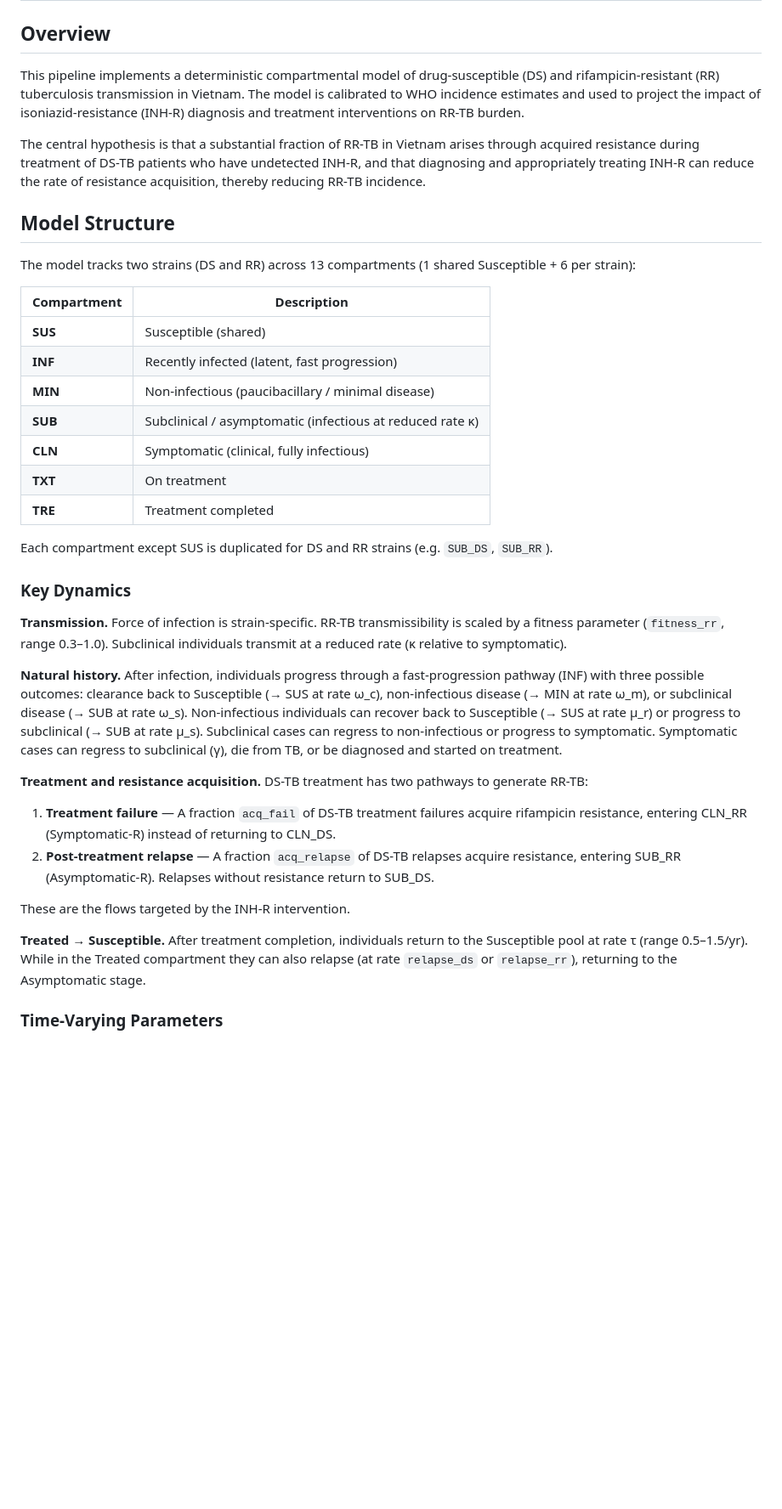
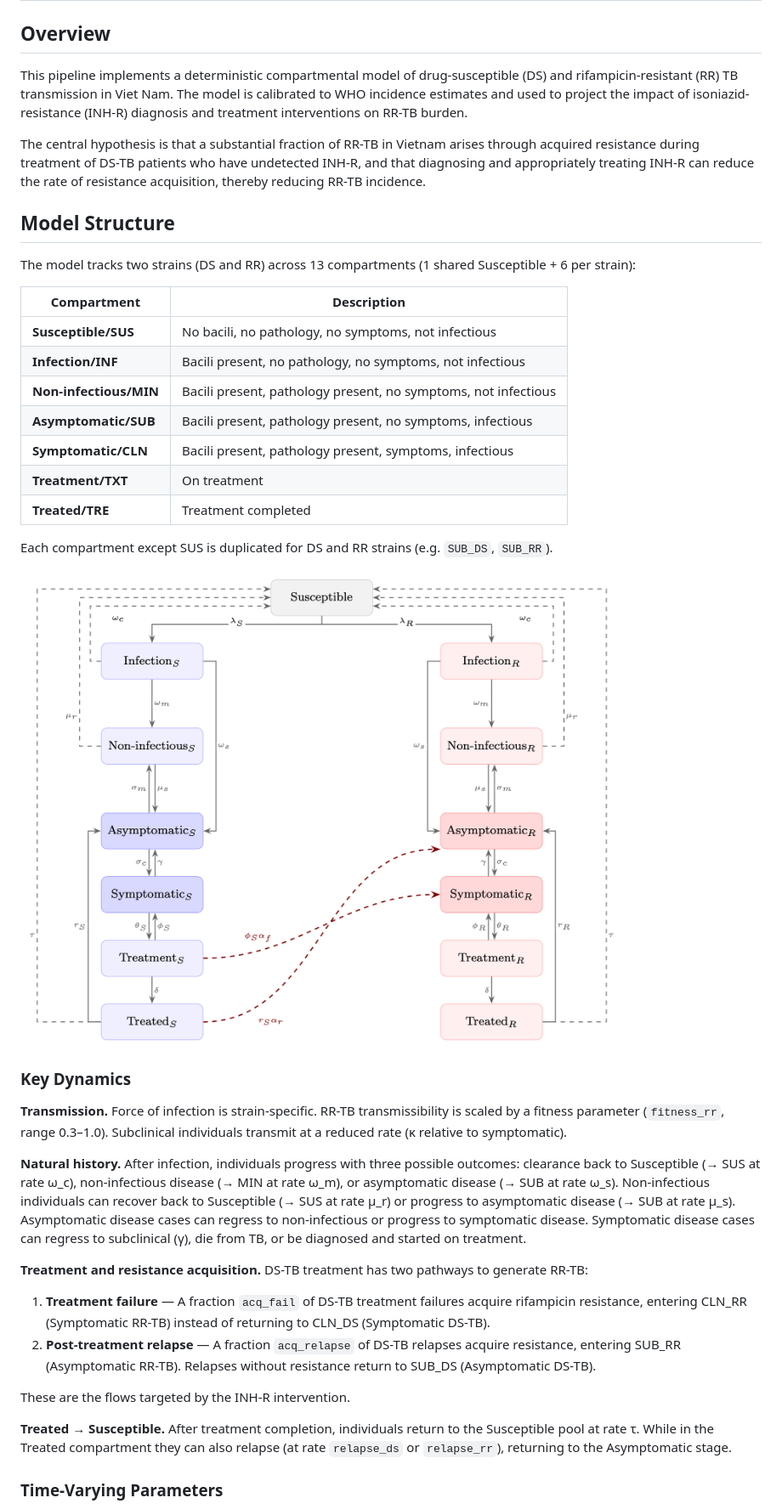
Before and after one commit to RuanSpies21/RRTB-VN, a Markdown page: README.md, the part around one of its changes. Shown at 85% size. GitHub-like rendering; pictures changed too: new_model_structure.png (added); blank space fills up the shorter version.

Commit message:
Add model structure diagram to README

```diff
--- a/README.md
+++ b/README.md
@@ -2,7 +2,7 @@
 
 ## Overview
 
-This pipeline implements a deterministic compartmental model of drug-susceptible (DS) and rifampicin-resistant (RR) tuberculosis transmission in Vietnam. The model is calibrated to WHO incidence estimates and used to project the impact of isoniazid-resistance (INH-R) diagnosis and treatment interventions on RR-TB burden.
+This pipeline implements a deterministic compartmental model of drug-susceptible (DS) and rifampicin-resistant (RR) TB transmission in Viet Nam. The model is calibrated to WHO incidence estimates and used to project the impact of isoniazid-resistance (INH-R) diagnosis and treatment interventions on RR-TB burden.
 
 The central hypothesis is that a substantial fraction of RR-TB in Vietnam arises through acquired resistance during treatment of DS-TB patients who have undetected INH-R, and that diagnosing and appropriately treating INH-R can reduce the rate of resistance acquisition, thereby reducing RR-TB incidence.
 
@@ -12,30 +12,32 @@ The model tracks two strains (DS and RR) across 13 compartments (1 shared Suscep
 
 | Compartment | Description |
 |---|---|
-| **SUS** | Susceptible (shared) |
-| **INF** | Recently infected (latent, fast progression) |
-| **MIN** | Non-infectious (paucibacillary / minimal disease) |
-| **SUB** | Subclinical / asymptomatic (infectious at reduced rate κ) |
-| **CLN** | Symptomatic (clinical, fully infectious) |
-| **TXT** | On treatment |
-| **TRE** | Treatment completed |
+| **Susceptible/SUS** | No bacili, no pathology, no symptoms, not infectious |
+| **Infection/INF** | Bacili present, no pathology, no symptoms, not infectious |
+| **Non-infectious/MIN** | Bacili present, pathology present, no symptoms, not infectious |
+| **Asymptomatic/SUB** | Bacili present, pathology present, no symptoms, infectious|
+| **Symptomatic/CLN** | Bacili present, pathology present, symptoms, infectious |
+| **Treatment/TXT** | On treatment |
+| **Treated/TRE** | Treatment completed |
 
 Each compartment except SUS is duplicated for DS and RR strains (e.g. `SUB_DS`, `SUB_RR`).
+
+![Model structure](new_model_structure.png)
 
 ### Key Dynamics
 
 **Transmission.** Force of infection is strain-specific. RR-TB transmissibility is scaled by a fitness parameter (`fitness_rr`, range 0.3–1.0). Subclinical individuals transmit at a reduced rate (κ relative to symptomatic).
 
-**Natural history.** After infection, individuals progress through a fast-progression pathway (INF) with three possible outcomes: clearance back to Susceptible (→ SUS at rate ω_c), non-infectious disease (→ MIN at rate ω_m), or subclinical disease (→ SUB at rate ω_s). Non-infectious individuals can recover back to Susceptible (→ SUS at rate μ_r) or progress to subclinical (→ SUB at rate μ_s). Subclinical cases can regress to non-infectious or progress to symptomatic. Symptomatic cases can regress to subclinical (γ), die from TB, or be diagnosed and started on treatment.
+**Natural history.** After infection, individuals progress with three possible outcomes: clearance back to Susceptible (→ SUS at rate ω_c), non-infectious disease (→ MIN at rate ω_m), or asymptomatic disease (→ SUB at rate ω_s). Non-infectious individuals can recover back to Susceptible (→ SUS at rate μ_r) or progress to asymptomatic disease (→ SUB at rate μ_s). Asymptomatic disease cases can regress to non-infectious or progress to symptomatic disease. Symptomatic disease cases can regress to subclinical (γ), die from TB, or be diagnosed and started on treatment.
 
 **Treatment and resistance acquisition.** DS-TB treatment has two pathways to generate RR-TB:
 
-1. **Treatment failure** — A fraction `acq_fail` of DS-TB treatment failures acquire rifampicin resistance, entering CLN_RR (Symptomatic-R) instead of returning to CLN_DS.
-2. **Post-treatment relapse** — A fraction `acq_relapse` of DS-TB relapses acquire resistance, entering SUB_RR (Asymptomatic-R). Relapses without resistance return to SUB_DS.
+1. **Treatment failure** — A fraction `acq_fail` of DS-TB treatment failures acquire rifampicin resistance, entering CLN_RR (Symptomatic RR-TB) instead of returning to CLN_DS (Symptomatic DS-TB).
+2. **Post-treatment relapse** — A fraction `acq_relapse` of DS-TB relapses acquire resistance, entering SUB_RR (Asymptomatic RR-TB). Relapses without resistance return to SUB_DS (Asymptomatic DS-TB).
 
 These are the flows targeted by the INH-R intervention.
 
-**Treated → Susceptible.** After treatment completion, individuals return to the Susceptible pool at rate τ (range 0.5–1.5/yr). While in the Treated compartment they can also relapse (at rate `relapse_ds` or `relapse_rr`), returning to the Asymptomatic stage.
+**Treated → Susceptible.** After treatment completion, individuals return to the Susceptible pool at rate τ. While in the Treated compartment they can also relapse (at rate `relapse_ds` or `relapse_rr`), returning to the Asymptomatic stage.
 
 ### Time-Varying Parameters
 
```
Also changed, not shown: other parts of README.md (+1 -65 lines).
